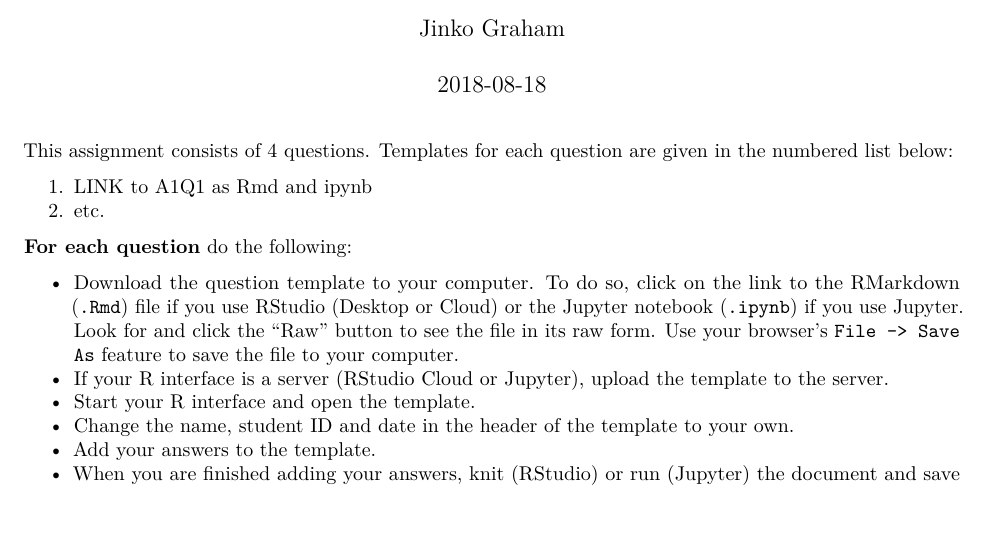
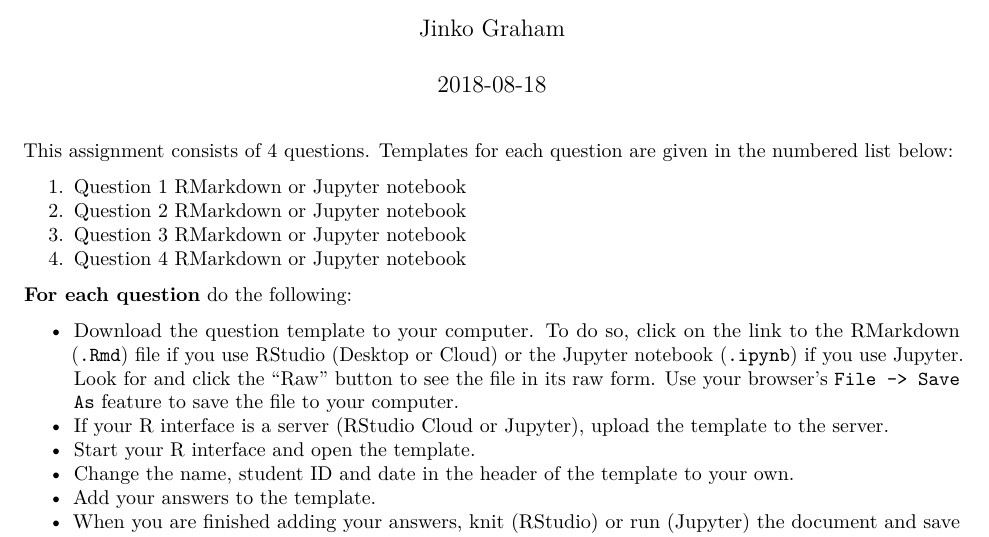
Before and after one commit to SFUStatgen/RforStat2, an R Markdown document (SFUStat305/Assignments/A1/A1.Rmd): part of the page, cut so that both start at the same text. Rendered offline with R 4.5, knitr and Pandoc, then LaTeX, with nearby package versions.

Commit message:
add links to RMarkdown templates for Q1-Q4

```diff
--- a/SFUStat305/Assignments/A1/A1.Rmd
+++ b/SFUStat305/Assignments/A1/A1.Rmd
@@ -13,8 +13,10 @@ This assignment consists of 4 questions. Templates
 for each question are given in the numbered
 list below:
 
-1. LINK to A1Q1 as Rmd and ipynb
-2. etc.
+1. Question 1 [RMarkdown](https://github.com/SFUStatgen/RforStat2/blob/master/SFUStat305/Assignments/A1/A1Q1.Rmd) or [Jupyter notebook](LINK TO BE ADDED)
+2. Question 2 [RMarkdown](https://github.com/SFUStatgen/RforStat2/blob/master/SFUStat305/Assignments/A1/A1Q2.Rmd) or [Jupyter notebook](LINK TO BE ADDED)
+3. Question 3 [RMarkdown](https://github.com/SFUStatgen/RforStat2/blob/master/SFUStat305/Assignments/A1/A1Q3.Rmd) or [Jupyter notebook](LINK TO BE ADDED)
+4. Question 4 [RMarkdown](https://github.com/SFUStatgen/RforStat2/blob/master/SFUStat305/Assignments/A1/A1Q4.Rmd) or [Jupyter notebook](LINK TO BE ADDED)
 
 **For each question** do the following:
 
```
